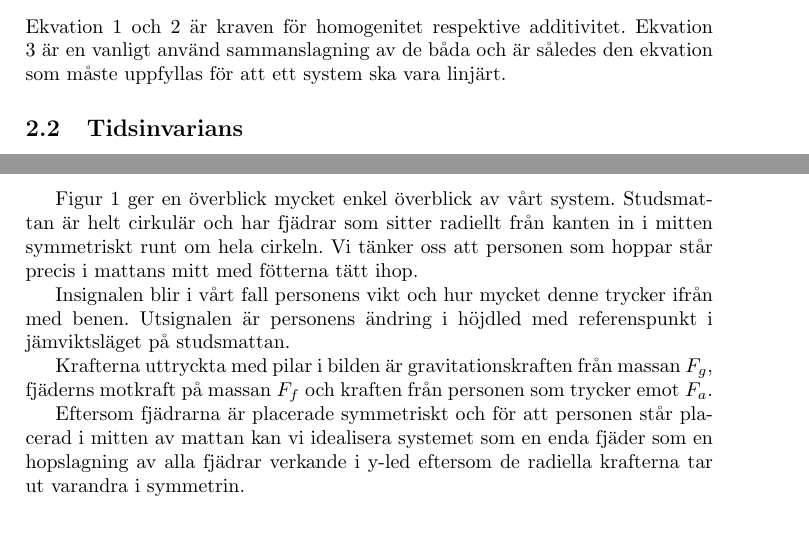
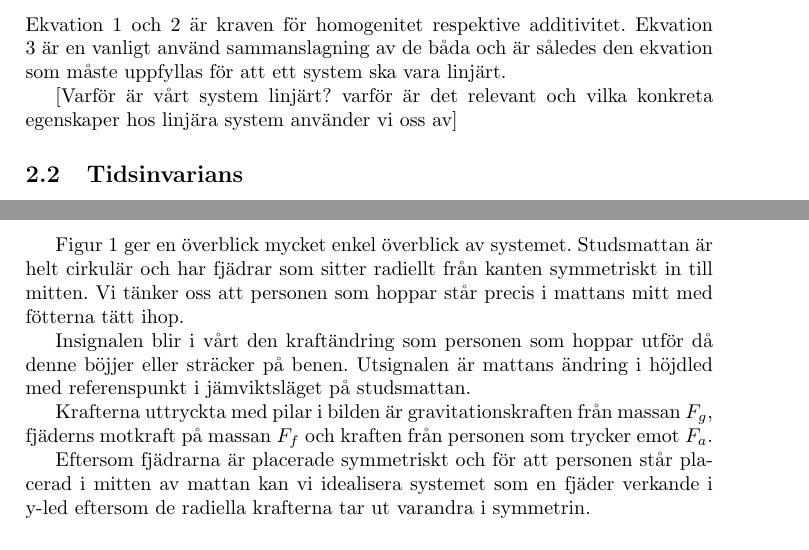
Before and after one commit to bangerius/Svangningssystem, a LaTeX document (Studsmatta.tex): two parts of pages 3 and 5 of 5, joined at a grey line, cut so that both start at the same text. Compiled offline with pdfLaTeX.

Commit message:
Merge remote-tracking branch 'origin/master'
Conflicts:
	Studsmatta.log

```diff
--- a/Studsmatta.tex
+++ b/Studsmatta.tex
@@ -66,6 +66,8 @@ x(t) = a*x_1(t) + b*x_2(t)\rightarrow y(t) = a*y_1(t) + b*y_2(t)
 \linebreak
 Ekvation 1 och 2 är kraven för homogenitet respektive additivitet. Ekvation 3 är en vanligt använd sammanslagning av de båda och är således den ekvation som måste uppfyllas för att ett system ska vara linjärt.
 
+[Varför är vårt system linjärt? varför är det relevant och vilka konkreta egenskaper hos linjära system använder vi oss av]
+
 \subsection{Tidsinvarians}
 
 [Text om tidsinvarians]
@@ -81,13 +83,13 @@ Ekvation 1 och 2 är kraven för homogenitet respektive additivitet. Ekvation 3
 \end{figure}
 \clearpage
 
-Figur 1 ger en överblick mycket enkel överblick av vårt system. Studsmattan är helt cirkulär och har fjädrar som sitter radiellt från kanten in i mitten symmetriskt runt om hela cirkeln. Vi tänker oss att personen som hoppar står precis i mattans mitt med fötterna tätt ihop.
+Figur 1 ger en överblick mycket enkel överblick av systemet. Studsmattan är helt cirkulär och har fjädrar som sitter radiellt från kanten symmetriskt in till mitten. Vi tänker oss att personen som hoppar står precis i mattans mitt med fötterna tätt ihop.
 
-Insignalen blir i vårt fall personens vikt och hur mycket denne trycker ifrån med benen. Utsignalen är personens ändring i höjdled med referenspunkt i jämviktsläget på studsmattan.
+Insignalen blir i vårt den kraftändring som personen som hoppar utför då denne böjjer eller sträcker på benen. Utsignalen är mattans ändring i höjdled med referenspunkt i jämviktsläget på studsmattan.
 
 Krafterna uttryckta med pilar i bilden är gravitationskraften från massan $F_g$, fjäderns motkraft på massan $F_f$ och kraften från personen som trycker emot $F_a$.
 
-Eftersom fjädrarna är placerade symmetriskt och för att personen står placerad i mitten av mattan kan vi idealisera systemet som en enda fjäder som en hopslagning av alla fjädrar verkande i y-led eftersom de radiella krafterna tar ut varandra i symmetrin.
+Eftersom fjädrarna är placerade symmetriskt och för att personen står placerad i mitten av mattan kan vi idealisera systemet som en fjäder verkande i y-led eftersom de radiella krafterna tar ut varandra i symmetrin.
 
 \subsection{Gravitationskraften $F_g$}
 
```
Also changed, not shown: Studsmatta.pdf, 1 other file.
